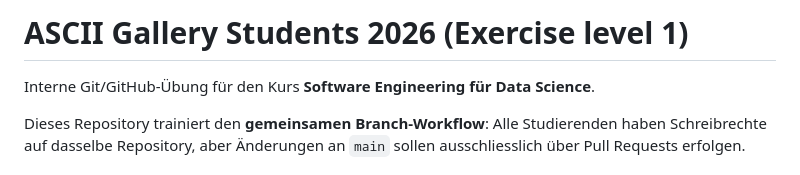
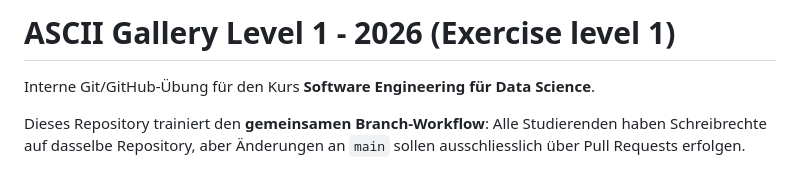
Before and after one commit to ZDDduesseldorf/ascii-gallery-students-2026, a Markdown page: README.md, the part around the change. GitHub-like rendering.

Commit message:
Update title in README.md for clarity

```diff
--- a/README.md
+++ b/README.md
@@ -1,4 +1,4 @@
-# ASCII Gallery Students 2026 (Exercise level 1)
+# ASCII Gallery Level 1 - 2026 (Exercise level 1)
 
 Interne Git/GitHub-Übung für den Kurs **Software Engineering für Data Science**.
 
```
